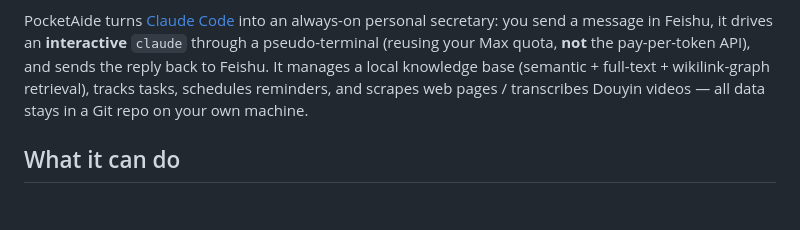
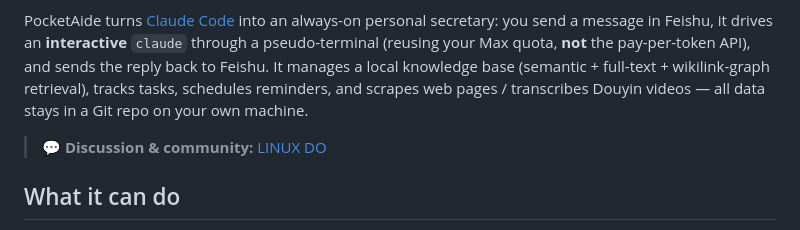
Before and after one commit to huanchong-99/PocketAide, a Markdown page: README.md, the part around the change. Rendered like a GitHub page; blank space fills up the shorter version.

Commit message:
docs: add LINUX DO community link to README (EN + ZH)

```diff
--- a/README.md
+++ b/README.md
@@ -5,6 +5,8 @@
 > A pocket AI secretary — a Feishu (Lark) chat UI + a Claude Code brain + a local knowledge graph for long-term memory. Runs on your own Windows machine, reuses your Claude Max subscription, **zero extra API cost**.
 
 PocketAide turns [Claude Code](https://claude.com/claude-code) into an always-on personal secretary: you send a message in Feishu, it drives an **interactive** `claude` through a pseudo-terminal (reusing your Max quota, **not** the pay-per-token API), and sends the reply back to Feishu. It manages a local knowledge base (semantic + full-text + wikilink-graph retrieval), tracks tasks, schedules reminders, and scrapes web pages / transcribes Douyin videos — all data stays in a Git repo on your own machine.
+
+> 💬 **Discussion & community:** [LINUX DO](https://linux.do/)
 
 ## What it can do
 
```
Also changed, not shown: README.zh-CN.md (+2 -0 lines).
